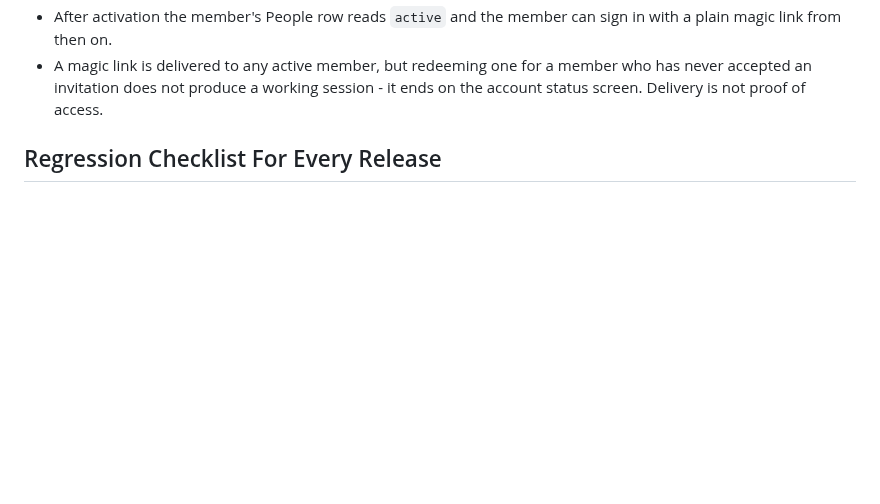
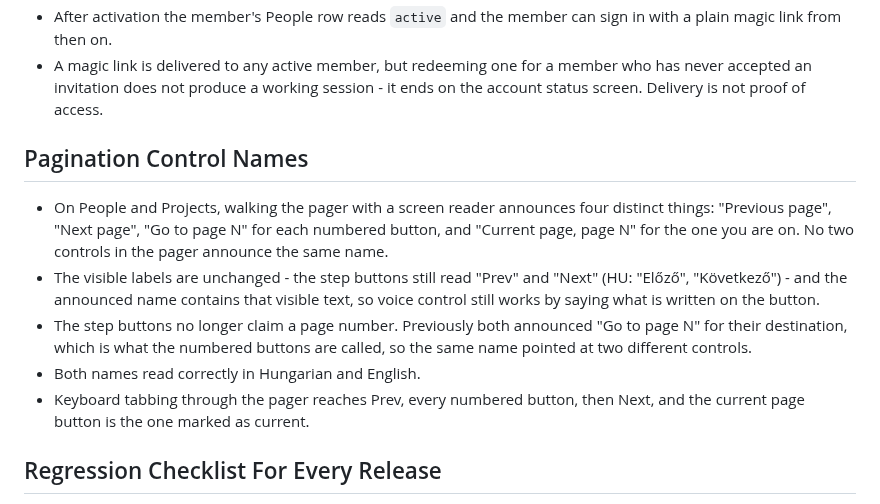
Before and after one commit to rolloutit/sheet-happens, a Markdown page: docs/manual-qa-test-plan.md, the part around the change. Drawn GitHub-style; blank space fills up the shorter version.

Commit message:
docs(qa): cover the pagination control names

```diff
--- a/docs/manual-qa-test-plan.md
+++ b/docs/manual-qa-test-plan.md
@@ -3596,6 +3596,21 @@ Expected result:
 - A magic link is delivered to any active member, but redeeming one for a member who has never
   accepted an invitation does not produce a working session - it ends on the account status screen.
   Delivery is not proof of access.
+
+## Pagination Control Names
+
+- On People and Projects, walking the pager with a screen reader announces four distinct things:
+  "Previous page", "Next page", "Go to page N" for each numbered button, and "Current page, page N"
+  for the one you are on. No two controls in the pager announce the same name.
+- The visible labels are unchanged - the step buttons still read "Prev" and "Next" (HU: "Előző",
+  "Következő") - and the announced name contains that visible text, so voice control still works by
+  saying what is written on the button.
+- The step buttons no longer claim a page number. Previously both announced "Go to page N" for
+  their destination, which is what the numbered buttons are called, so the same name pointed at two
+  different controls.
+- Both names read correctly in Hungarian and English.
+- Keyboard tabbing through the pager reaches Prev, every numbered button, then Next, and the
+  current page button is the one marked as current.
 
 ## Regression Checklist For Every Release
 
```
